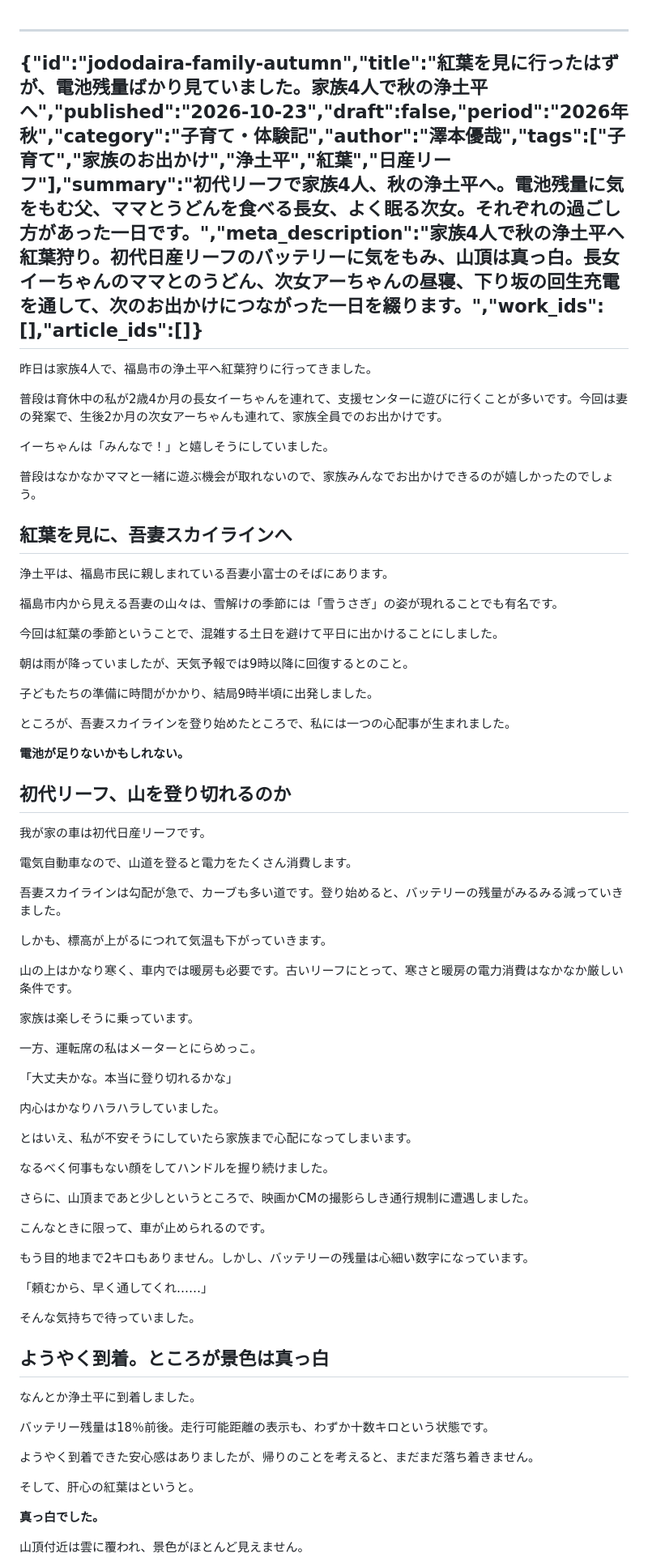
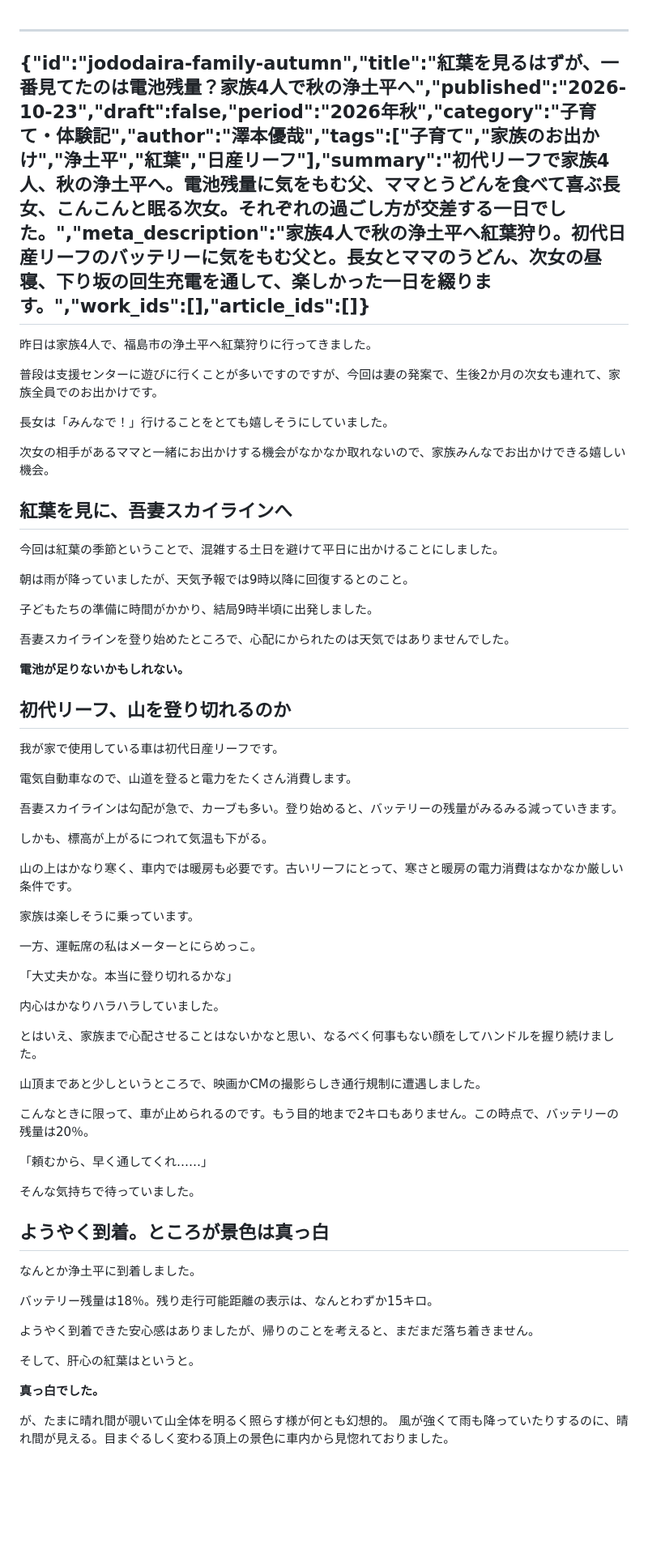
Before and after one commit to sawanoto/sawamoto, a Markdown page: content/writing/jododaira-family-autumn.md, the part around one of its changes. Shown at 81% size. Rendered like a GitHub page; blank space fills up the shorter version.

```diff
--- a/content/writing/jododaira-family-autumn.md
+++ b/content/writing/jododaira-family-autumn.md
@@ -1,20 +1,16 @@
 ---
-{"id":"jododaira-family-autumn","title":"紅葉を見に行ったはずが、電池残量ばかり見ていました。家族4人で秋の浄土平へ","published":"2026-10-23","draft":false,"period":"2026年秋","category":"子育て・体験記","author":"澤本優哉","tags":["子育て","家族のお出かけ","浄土平","紅葉","日産リーフ"],"summary":"初代リーフで家族4人、秋の浄土平へ。電池残量に気をもむ父、ママとうどんを食べる長女、よく眠る次女。それぞれの過ごし方があった一日です。","meta_description":"家族4人で秋の浄土平へ紅葉狩り。初代日産リーフのバッテリーに気をもみ、山頂は真っ白。長女イーちゃんのママとのうどん、次女アーちゃんの昼寝、下り坂の回生充電を通して、次のお出かけにつながった一日を綴ります。","work_ids":[],"article_ids":[]}
+{"id":"jododaira-family-autumn","title":"紅葉を見るはずが、一番見てたのは電池残量？家族4人で秋の浄土平へ","published":"2026-10-23","draft":false,"period":"2026年秋","category":"子育て・体験記","author":"澤本優哉","tags":["子育て","家族のお出かけ","浄土平","紅葉","日産リーフ"],"summary":"初代リーフで家族4人、秋の浄土平へ。電池残量に気をもむ父、ママとうどんを食べて喜ぶ長女、こんこんと眠る次女。それぞれの過ごし方が交差する一日でした。","meta_description":"家族4人で秋の浄土平へ紅葉狩り。初代日産リーフのバッテリーに気をもむ父と。長女とママのうどん、次女の昼寝、下り坂の回生充電を通して、楽しかった一日を綴ります。","work_ids":[],"article_ids":[]}
 ---
 
 昨日は家族4人で、福島市の浄土平へ紅葉狩りに行ってきました。
 
-普段は育休中の私が2歳4か月の長女イーちゃんを連れて、支援センターに遊びに行くことが多いです。今回は妻の発案で、生後2か月の次女アーちゃんも連れて、家族全員でのお出かけです。
+普段は支援センターに遊びに行くことが多いですのですが、今回は妻の発案で、生後2か月の次女も連れて、家族全員でのお出かけです。
 
-イーちゃんは「みんなで！」と嬉しそうにしていました。
+長女は「みんなで！」行けることをとても嬉しそうにしていました。
 
-普段はなかなかママと一緒に遊ぶ機会が取れないので、家族みんなでお出かけできるのが嬉しかったのでしょう。
+次女の相手があるママと一緒にお出かけする機会がなかなか取れないので、家族みんなでお出かけできる嬉しい機会。
 
 ## 紅葉を見に、吾妻スカイラインへ
-
-浄土平は、福島市民に親しまれている吾妻小富士のそばにあります。
-
-福島市内から見える吾妻の山々は、雪解けの季節には「雪うさぎ」の姿が現れることでも有名です。
 
 今回は紅葉の季節ということで、混雑する土日を避けて平日に出かけることにしました。
 
@@ -22,19 +18,19 @@
 
 子どもたちの準備に時間がかかり、結局9時半頃に出発しました。
 
-ところが、吾妻スカイラインを登り始めたところで、私には一つの心配事が生まれました。
+吾妻スカイラインを登り始めたところで、心配にかられたのは天気ではありませんでした。
 
 **電池が足りないかもしれない。**
 
 ## 初代リーフ、山を登り切れるのか
 
-我が家の車は初代日産リーフです。
+我が家で使用している車は初代日産リーフです。
 
 電気自動車なので、山道を登ると電力をたくさん消費します。
 
-吾妻スカイラインは勾配が急で、カーブも多い道です。登り始めると、バッテリーの残量がみるみる減っていきました。
+吾妻スカイラインは勾配が急で、カーブも多い。登り始めると、バッテリーの残量がみるみる減っていきます。
 
-しかも、標高が上がるにつれて気温も下がっていきます。
+しかも、標高が上がるにつれて気温も下がる。
 
 山の上はかなり寒く、車内では暖房も必要です。古いリーフにとって、寒さと暖房の電力消費はなかなか厳しい条件です。
 
@@ -46,15 +42,11 @@
 
 内心はかなりハラハラしていました。
 
-とはいえ、私が不安そうにしていたら家族まで心配になってしまいます。
+とはいえ、家族まで心配させることはないかなと思い、なるべく何事もない顔をしてハンドルを握り続けました。
 
-なるべく何事もない顔をしてハンドルを握り続けました。
+山頂まであと少しというところで、映画かCMの撮影らしき通行規制に遭遇しました。
 
-さらに、山頂まであと少しというところで、映画かCMの撮影らしき通行規制に遭遇しました。
-
-こんなときに限って、車が止められるのです。
-
-もう目的地まで2キロもありません。しかし、バッテリーの残量は心細い数字になっています。
+こんなときに限って、車が止められるのです。もう目的地まで2キロもありません。この時点で、バッテリーの残量は20％。
 
 「頼むから、早く通してくれ……」
 
@@ -64,7 +56,7 @@
 
 なんとか浄土平に到着しました。
 
-バッテリー残量は18％前後。走行可能距離の表示も、わずか十数キロという状態です。
+バッテリー残量は18％。残り走行可能距離の表示は、なんとわずか15キロ。
 
 ようやく到着できた安心感はありましたが、帰りのことを考えると、まだまだ落ち着きません。
 
@@ -72,5 +64,6 @@
 
 **真っ白でした。**
 
-山頂付近は雲に覆われ、景色がほとんど見えません。
+が、たまに晴れ間が覗いて山全体を明るく照らす様が何とも幻想的。
+風が強くて雨も降っていたりするのに、晴れ間が見える。目まぐるしく変わる頂上の景色に車内から見惚れておりました。
 
```
Also changed, not shown: other parts of content/writing/jododaira-family-autumn.md (+11 -51 lines).
